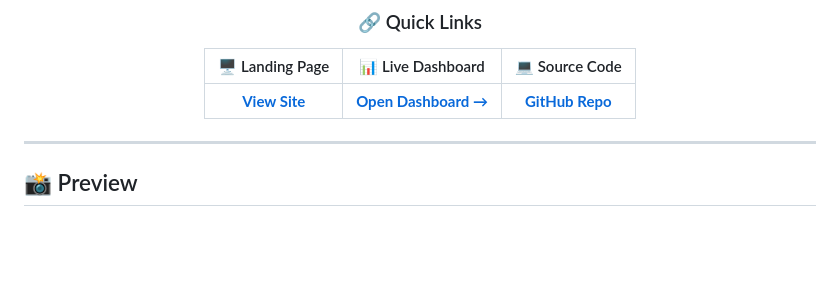
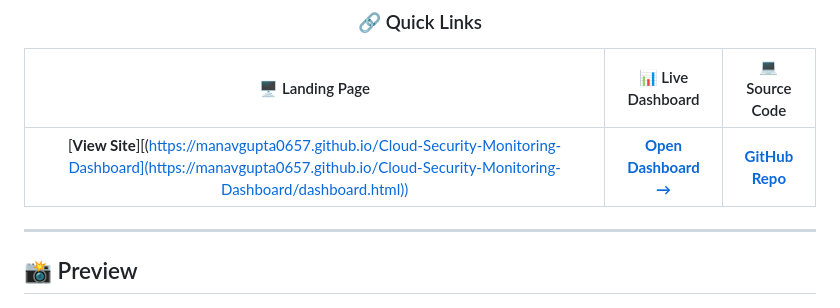
Before and after one commit to ManavGupta0657/Cloud-Security-Monitoring-Dashboard, a Markdown page: README.md, the part around the change. GitHub-like rendering; blank space fills up the shorter version.

```diff
--- a/README.md
+++ b/README.md
@@ -8,7 +8,7 @@
 
 | 🖥️ Landing Page | 📊 Live Dashboard | 💻 Source Code |
 |:---:|:---:|:---:|
-| [**View Site**](https://manavgupta0657.github.io/Cloud-Security-Monitoring-Dashboard) | [**Open Dashboard →**](https://manavgupta0657.github.io/Cloud-Security-Monitoring-Dashboard/dashboard.html) | [**GitHub Repo**](https://github.com/ManavGupta0657/Cloud-Security-Monitoring-Dashboard) |
+| [**View Site**][(https://manavgupta0657.github.io/Cloud-Security-Monitoring-Dashboard](https://manavgupta0657.github.io/Cloud-Security-Monitoring-Dashboard/dashboard.html)) | [**Open Dashboard →**](https://manavgupta0657.github.io/Cloud-Security-Monitoring-Dashboard/dashboard.html) | [**GitHub Repo**](https://github.com/ManavGupta0657/Cloud-Security-Monitoring-Dashboard) |
 
 </div>
 
```
